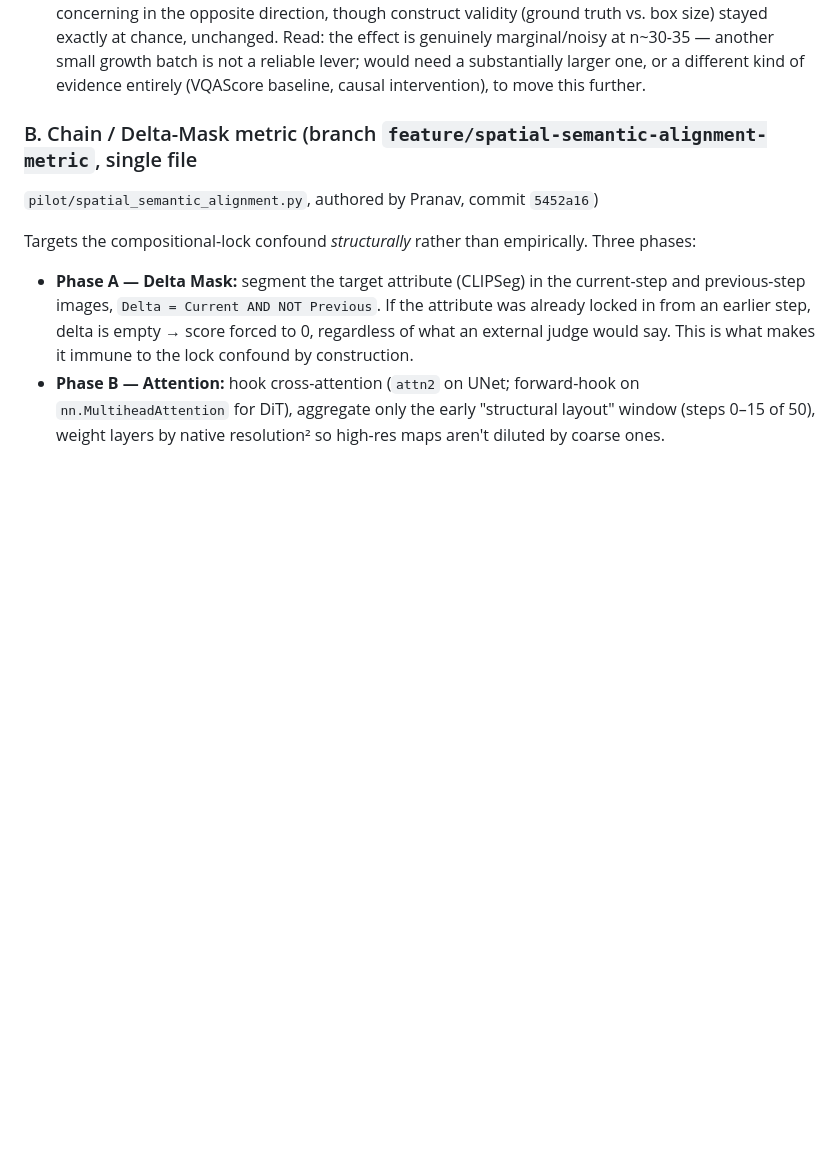
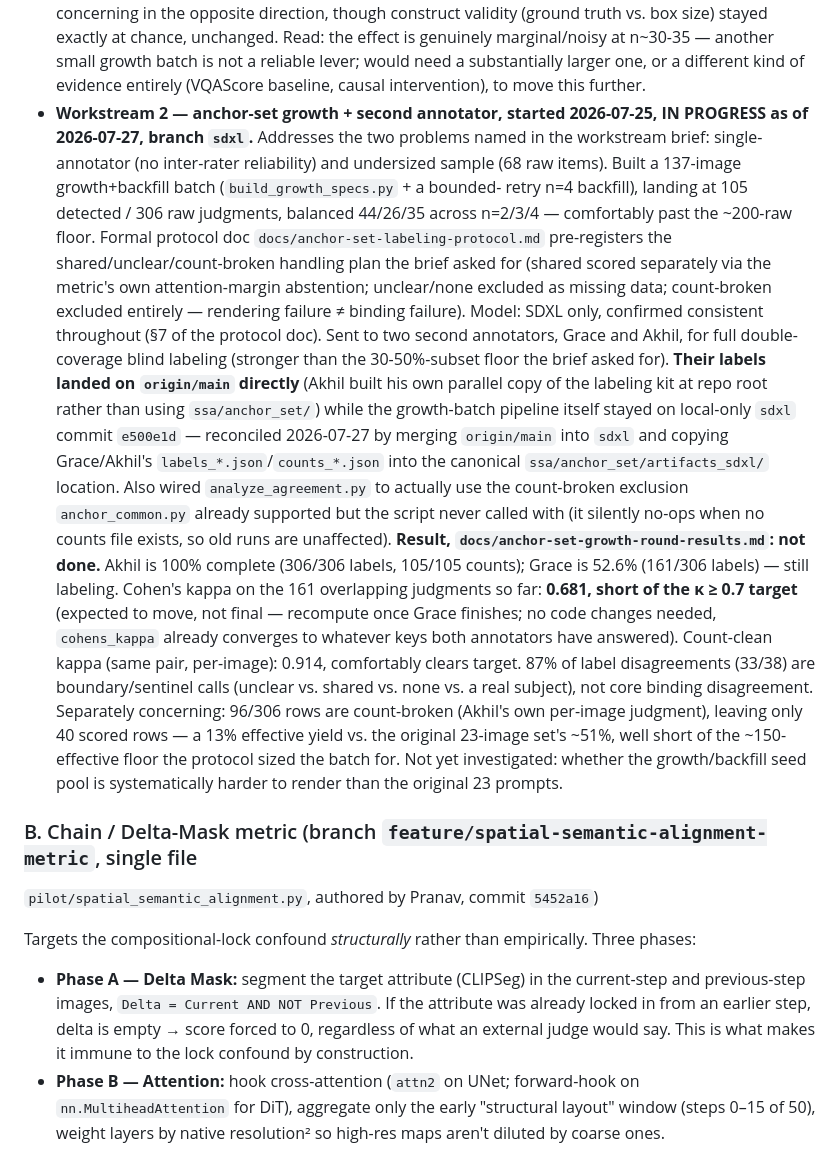
Before and after one commit to malkarichayan1/chain-of-image-generation, a Markdown page: CLAUDE.md, the part around the change. Rendered like a GitHub page; blank space fills up the shorter version.

Commit message:
docs: record Workstream 2 growth-round status in CLAUDE.md
Kappa 0.681 (partial, short of 0.7 target), 96/306 count-broken rows, Grace
at 52.6% coverage -- honest not-done status, per docs/anchor-set-growth-round-results.md.

```diff
--- a/CLAUDE.md
+++ b/CLAUDE.md
@@ -106,6 +106,38 @@ recolors instead of localized edits — which is what forced the one-shot framin
   Read: the effect is genuinely marginal/noisy at n~30-35 — another small growth batch is
   not a reliable lever; would need a substantially larger one, or a different kind of
   evidence entirely (VQAScore baseline, causal intervention), to move this further.
+- **Workstream 2 — anchor-set growth + second annotator, started 2026-07-25, IN PROGRESS
+  as of 2026-07-27, branch `sdxl`.** Addresses the two problems named in the workstream
+  brief: single-annotator (no inter-rater reliability) and undersized sample (68 raw
+  items). Built a 137-image growth+backfill batch (`build_growth_specs.py` + a bounded-
+  retry n=4 backfill), landing at 105 detected / 306 raw judgments, balanced 44/26/35
+  across n=2/3/4 — comfortably past the ~200-raw floor. Formal protocol doc
+  `docs/anchor-set-labeling-protocol.md` pre-registers the shared/unclear/count-broken
+  handling plan the brief asked for (shared scored separately via the metric's own
+  attention-margin abstention; unclear/none excluded as missing data; count-broken
+  excluded entirely — rendering failure ≠ binding failure). Model: SDXL only, confirmed
+  consistent throughout (§7 of the protocol doc). Sent to two second annotators, Grace and
+  Akhil, for full double-coverage blind labeling (stronger than the 30-50%-subset floor the
+  brief asked for). **Their labels landed on `origin/main` directly** (Akhil built his own
+  parallel copy of the labeling kit at repo root rather than using `ssa/anchor_set/`) while
+  the growth-batch pipeline itself stayed on local-only `sdxl` commit `e500e1d` — reconciled
+  2026-07-27 by merging `origin/main` into `sdxl` and copying Grace/Akhil's
+  `labels_*.json`/`counts_*.json` into the canonical `ssa/anchor_set/artifacts_sdxl/`
+  location. Also wired `analyze_agreement.py` to actually use the count-broken exclusion
+  `anchor_common.py` already supported but the script never called with (it silently
+  no-ops when no counts file exists, so old runs are unaffected).
+  **Result, `docs/anchor-set-growth-round-results.md`: not done.** Akhil is 100% complete
+  (306/306 labels, 105/105 counts); Grace is 52.6% (161/306 labels) — still labeling.
+  Cohen's kappa on the 161 overlapping judgments so far: **0.681, short of the κ ≥ 0.7
+  target** (expected to move, not final — recompute once Grace finishes; no code changes
+  needed, `cohens_kappa` already converges to whatever keys both annotators have answered).
+  Count-clean kappa (same pair, per-image): 0.914, comfortably clears target. 87% of label
+  disagreements (33/38) are boundary/sentinel calls (unclear vs. shared vs. none vs. a real
+  subject), not core binding disagreement. Separately concerning: 96/306 rows are
+  count-broken (Akhil's own per-image judgment), leaving only 40 scored rows — a 13%
+  effective yield vs. the original 23-image set's ~51%, well short of the ~150-effective
+  floor the protocol sized the batch for. Not yet investigated: whether the growth/backfill
+  seed pool is systematically harder to render than the original 23 prompts.
 
 ### B. Chain / Delta-Mask metric (branch `feature/spatial-semantic-alignment-metric`, single file
 `pilot/spatial_semantic_alignment.py`, authored by Pranav, commit `5452a16`)
```
